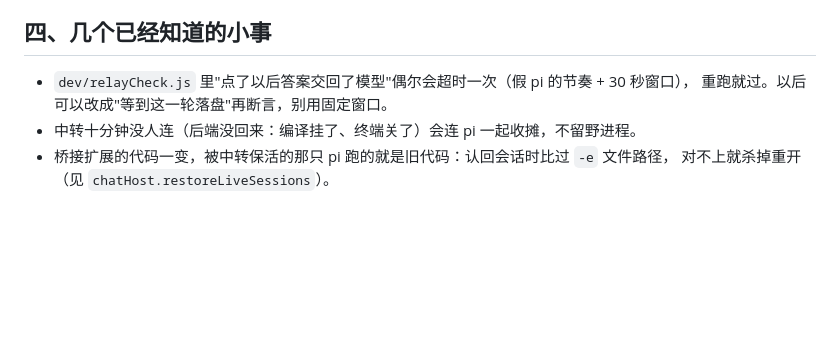
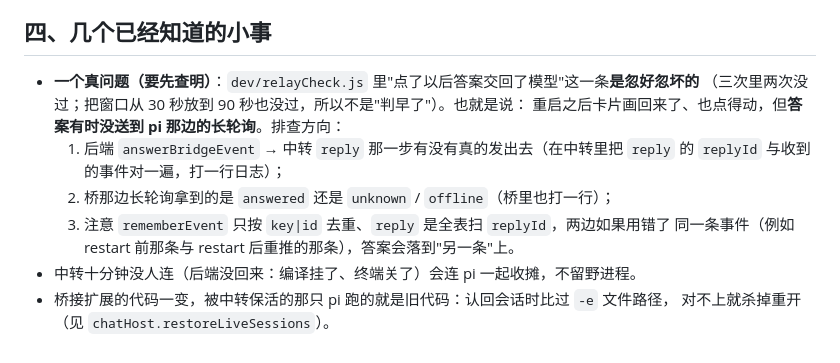
Before and after one commit to kexul/picode, a Markdown page: docs/中转接下来.md, the part around the change. GitHub-like rendering; blank space fills up the shorter version.

Commit message:
docs 里记下一个真问题：重启以后选择题卡片画回来了、也点得动，但答案有时没送到 pi 那边的长轮询（三次里两次没到；把窗口从 30 秒放到 90 秒也不到，所以不是判早了）。附了三条排查方向（后端→中转的 reply 有没有发出去、桥拿到的是 answered 还是 unknown、以及重推的那条与原来那条是不是被当成了两条）。

```diff
--- a/docs/中转接下来.md
+++ b/docs/中转接下来.md
@@ -88,8 +88,14 @@ npm run compile && node dev/relayCheck.js
 
 ## 四、几个已经知道的小事
 
-- `dev/relayCheck.js` 里"点了以后答案交回了模型"偶尔会超时一次（假 pi 的节奏 + 30 秒窗口），
-  重跑就过。以后可以改成"等到这一轮落盘"再断言，别用固定窗口。
+- **一个真问题（要先查明）**：`dev/relayCheck.js` 里"点了以后答案交回了模型"这一条**是忽好忽坏的**
+  （三次里两次没过；把窗口从 30 秒放到 90 秒也没过，所以不是"判早了"）。也就是说：
+  重启之后卡片画回来了、也点得动，但**答案有时没送到 pi 那边的长轮询**。排查方向：
+  1. 后端 `answerBridgeEvent` → 中转 `reply` 那一步有没有真的发出去（在中转里把 `reply` 的
+     `replyId` 与收到的事件对一遍，打一行日志）；
+  2. 桥那边长轮询拿到的是 `answered` 还是 `unknown` / `offline`（桥里也打一行）；
+  3. 注意 `rememberEvent` 只按 `key|id` 去重、`reply` 是全表扫 `replyId`，两边如果用错了
+     同一条事件（例如 restart 前那条与 restart 后重推的那条），答案会落到"另一条"上。
 - 中转十分钟没人连（后端没回来：编译挂了、终端关了）会连 pi 一起收摊，不留野进程。
 - 桥接扩展的代码一变，被中转保活的那只 pi 跑的就是旧代码：认回会话时比过 `-e` 文件路径，
   对不上就杀掉重开（见 `chatHost.restoreLiveSessions`）。
```
